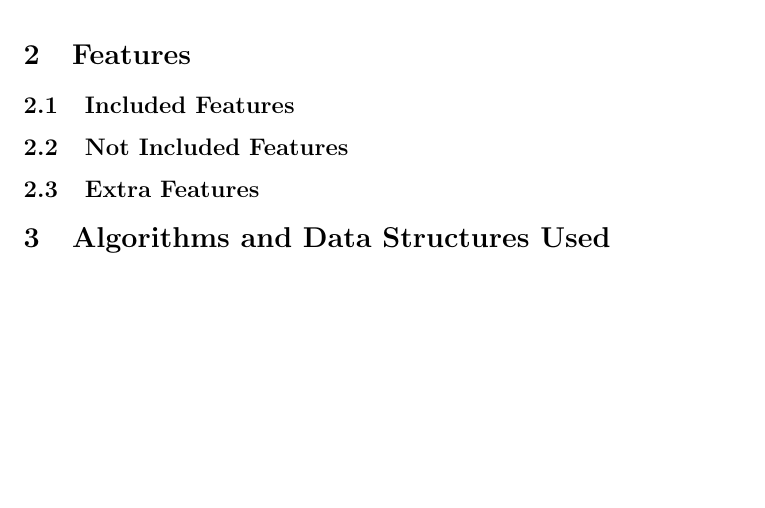
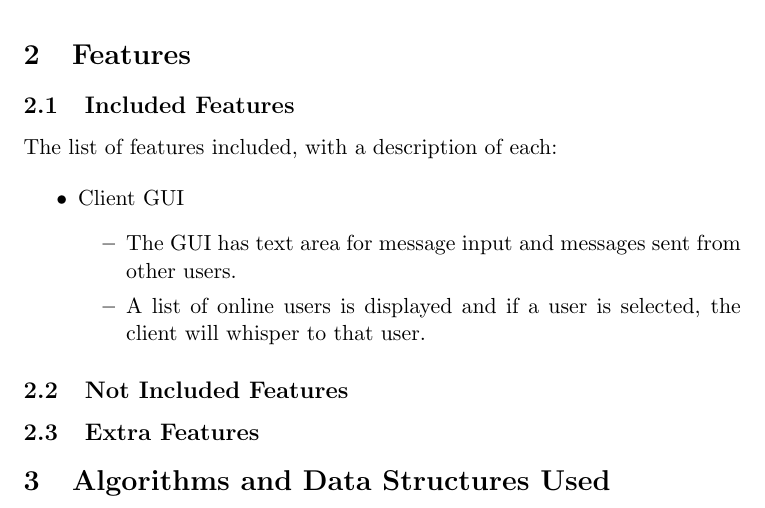
Before and after one commit to 19059019/ChitChat, a LaTeX document (report.tex): part of page 2 of 2, cut so that both start at the same text, the shorter picture padded with empty space. Compiled offline with pdfLaTeX.

Commit message:
one more, quick

```diff
--- a/report.tex
+++ b/report.tex
@@ -52,6 +52,17 @@ listeners.
 
 \subsection{Included Features}
 
+The list of features included, with a description of each:
+
+\begin{itemize}
+  \item Client GUI
+  \begin{itemize}
+    \item The GUI has text area for message input and messages sent from other users.
+    \item A list of online users is displayed and if a user is selected, the client will
+    whisper to that user.
+  \end{itemize}
+\end{itemize}
+
 \subsection{Not Included Features}
 
 \subsection{Extra Features}
```
